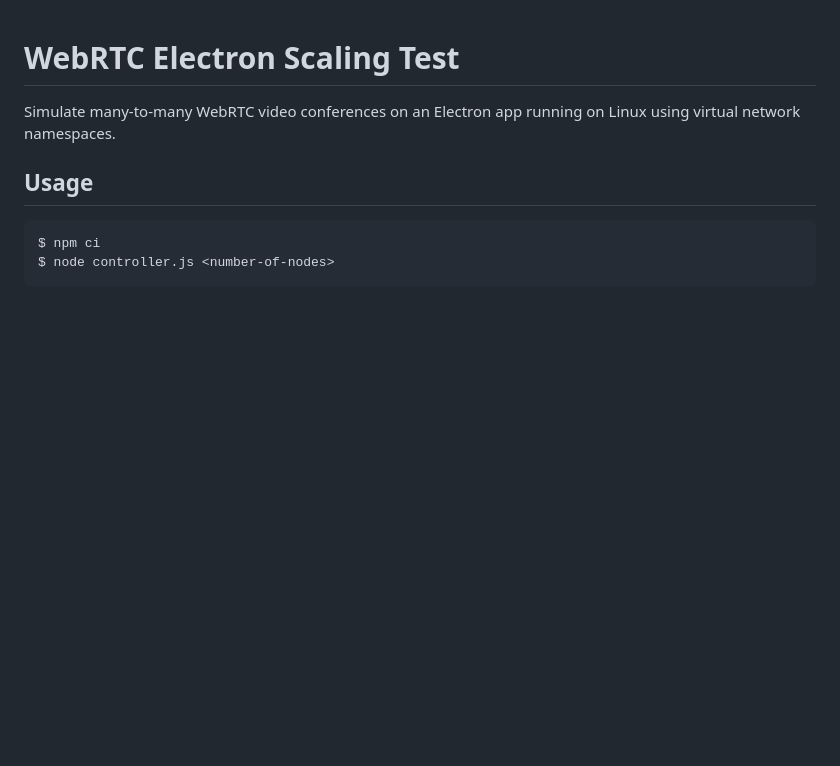
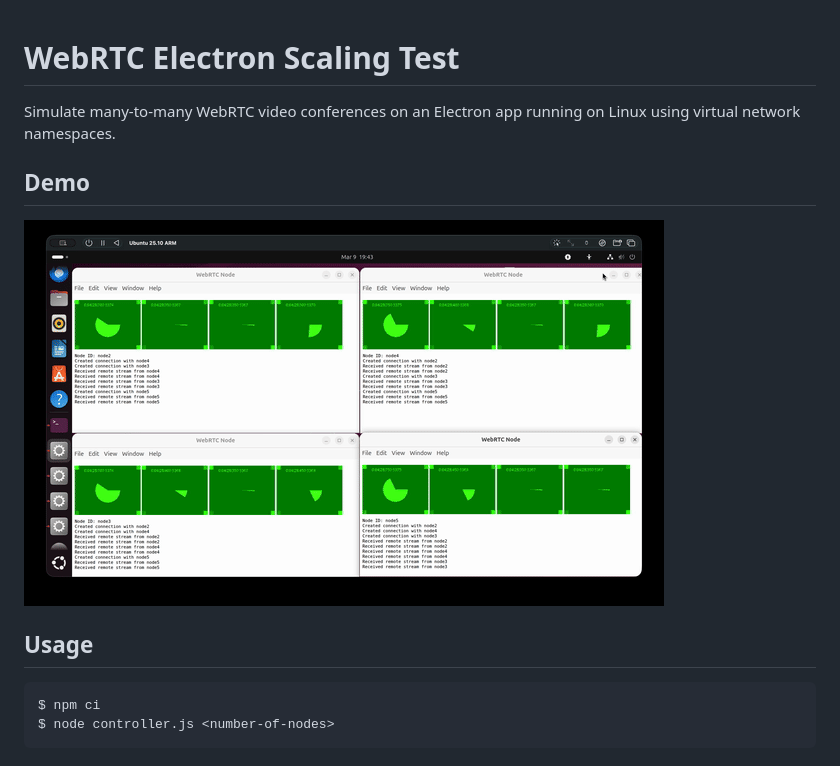
Before and after one commit to RaisinTen/webrtc-electron-scaling-test, a Markdown page: README.md, the part around the change. Rendered like a GitHub page; pictures changed too: demo.gif (added); blank space fills up the shorter version.

Commit message:
Add demo
Signed-off-by: Darshan Sen <raisinten@gmail.com>

```diff
--- a/README.md
+++ b/README.md
@@ -1,6 +1,10 @@
 # WebRTC Electron Scaling Test
 
 Simulate many-to-many WebRTC video conferences on an Electron app running on Linux using virtual network namespaces.
+
+## Demo
+
+![](./demo.gif)
 
 ## Usage
 
```
